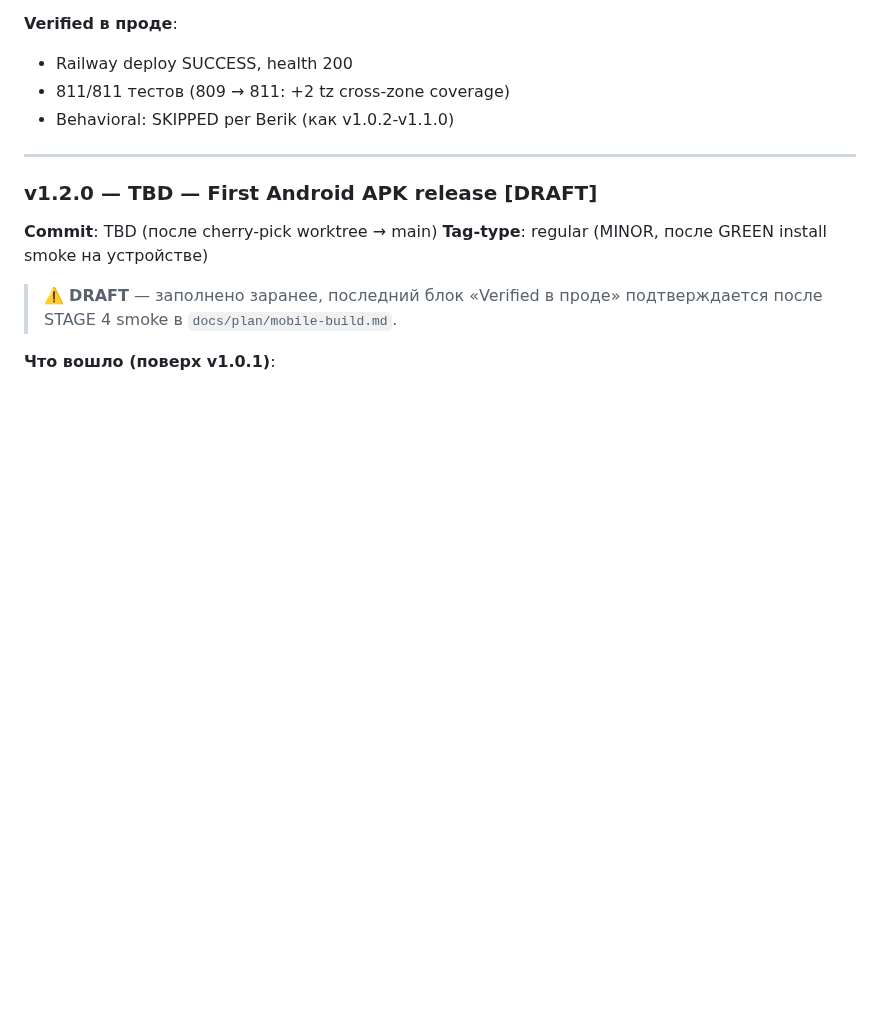
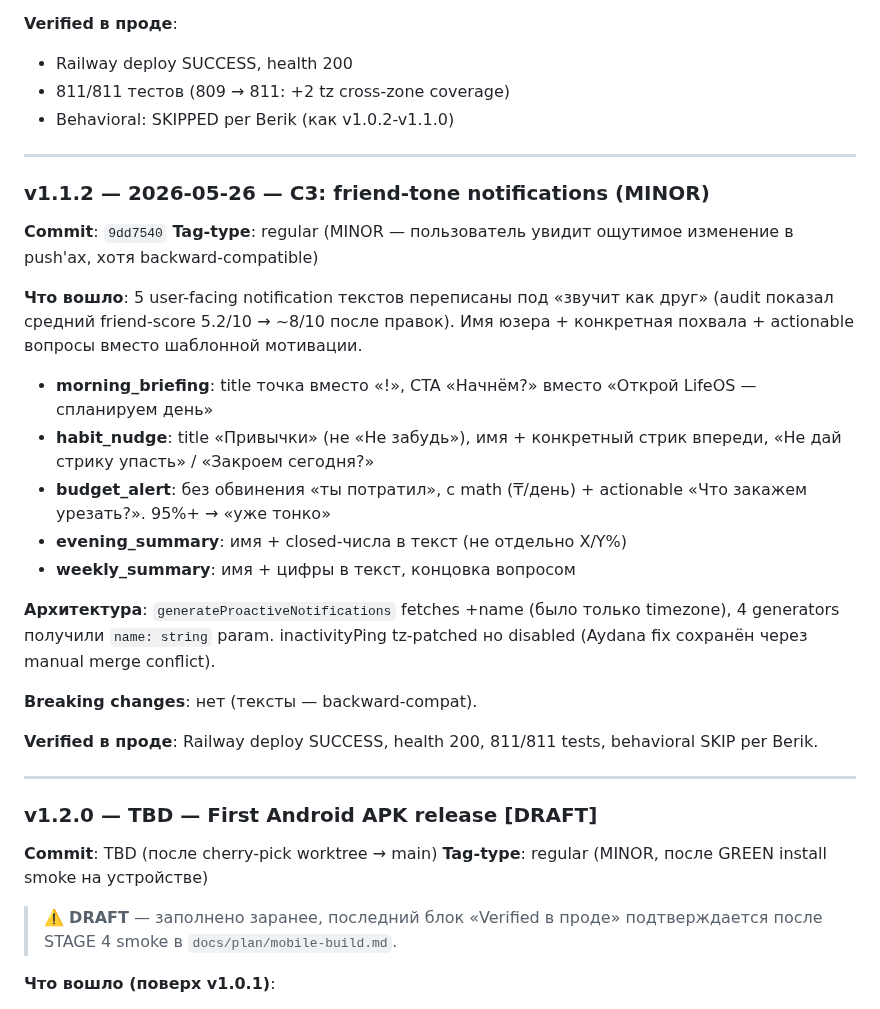
Before and after one commit to berik5394-beep/lifeos, a Markdown page: docs/RELEASE.md, the part around the change. GitHub-like rendering; blank space fills up the shorter version.

Commit message:
docs(release): v1.1.2 entry — C3 friend-tone

```diff
--- a/docs/RELEASE.md
+++ b/docs/RELEASE.md
@@ -321,6 +321,37 @@ Manual merge сохранил Aydana disable + применил tz fix к ост
 
 ---
 
+### v1.1.2 — 2026-05-26 — C3: friend-tone notifications (MINOR)
+**Commit**: `9dd7540`
+**Tag-type**: regular (MINOR — пользователь увидит ощутимое
+изменение в push'ах, хотя backward-compatible)
+
+**Что вошло**: 5 user-facing notification текстов переписаны под
+«звучит как друг» (audit показал средний friend-score 5.2/10 →
+~8/10 после правок). Имя юзера + конкретная похвала + actionable
+вопросы вместо шаблонной мотивации.
+
+- **morning_briefing**: title точка вместо «!», CTA «Начнём?» вместо
+  «Открой LifeOS — спланируем день»
+- **habit_nudge**: title «Привычки» (не «Не забудь»), имя +
+  конкретный стрик впереди, «Не дай стрику упасть» / «Закроем сегодня?»
+- **budget_alert**: без обвинения «ты потратил», с math (₸/день) +
+  actionable «Что закажем урезать?». 95%+ → «уже тонко»
+- **evening_summary**: имя + closed-числа в текст (не отдельно X/Y%)
+- **weekly_summary**: имя + цифры в текст, концовка вопросом
+
+**Архитектура**: `generateProactiveNotifications` fetches +name
+(было только timezone), 4 generators получили `name: string` param.
+inactivityPing tz-patched но disabled (Aydana fix сохранён через
+manual merge conflict).
+
+**Breaking changes**: нет (тексты — backward-compat).
+
+**Verified в проде**: Railway deploy SUCCESS, health 200,
+811/811 tests, behavioral SKIP per Berik.
+
+---
+
 ### v1.2.0 — TBD — First Android APK release [DRAFT]
 **Commit**: TBD (после cherry-pick worktree → main)
 **Tag-type**: regular (MINOR, после GREEN install smoke на устройстве)
```
